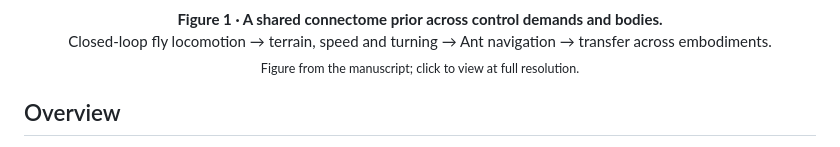
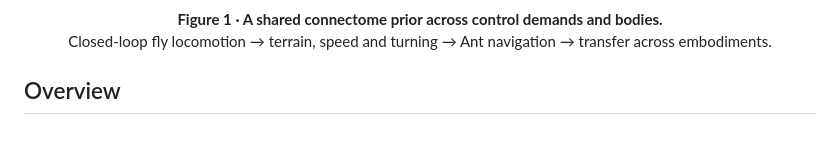
Before and after one commit to THU-NeuroML/FlyControl, a Markdown page: README.md, the part around the change. Rendered like a GitHub page.

```diff
--- a/README.md
+++ b/README.md
@@ -42,7 +42,6 @@
 <p align="center">
   <strong>Figure 1 · A shared connectome prior across control demands and bodies.</strong><br>
   Closed-loop fly locomotion → terrain, speed and turning → Ant navigation → transfer across embodiments.<br>
-  <sub>Figure from the manuscript; click to view at full resolution.</sub>
 </p>
 
 ## Overview
```
